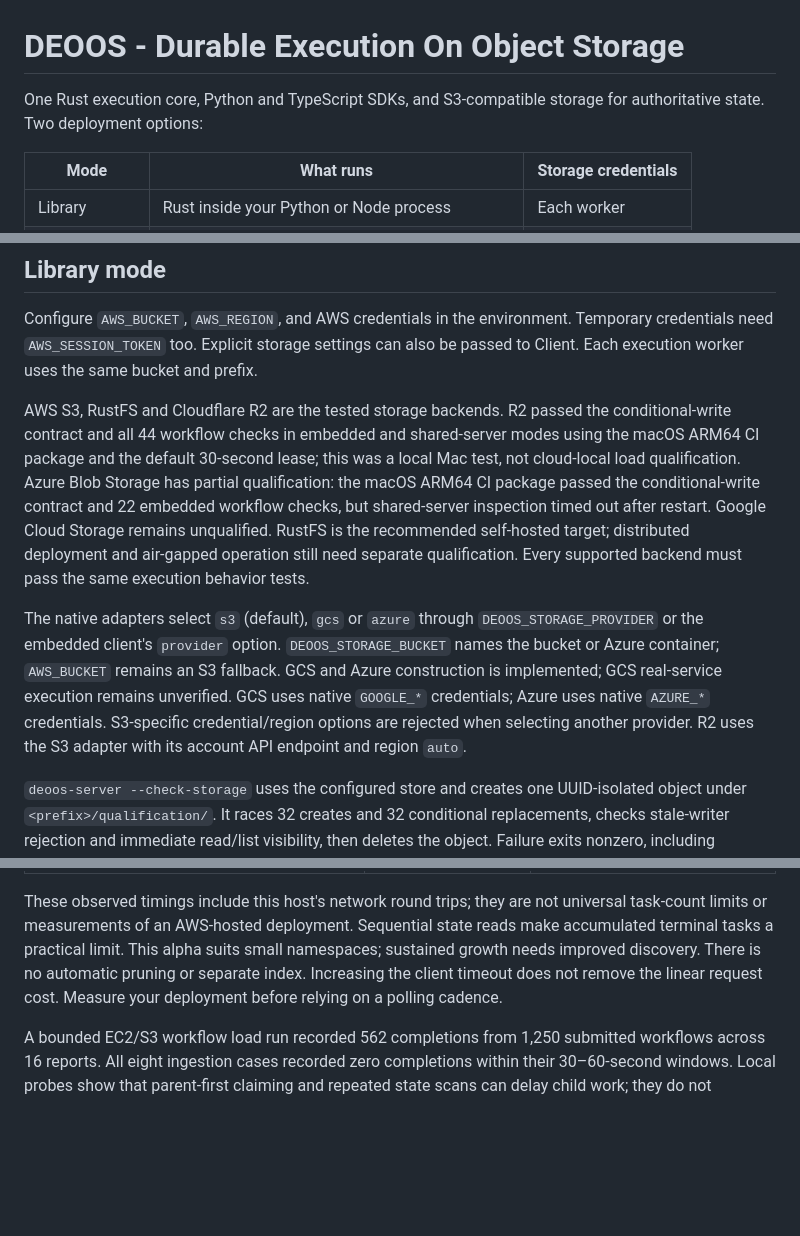
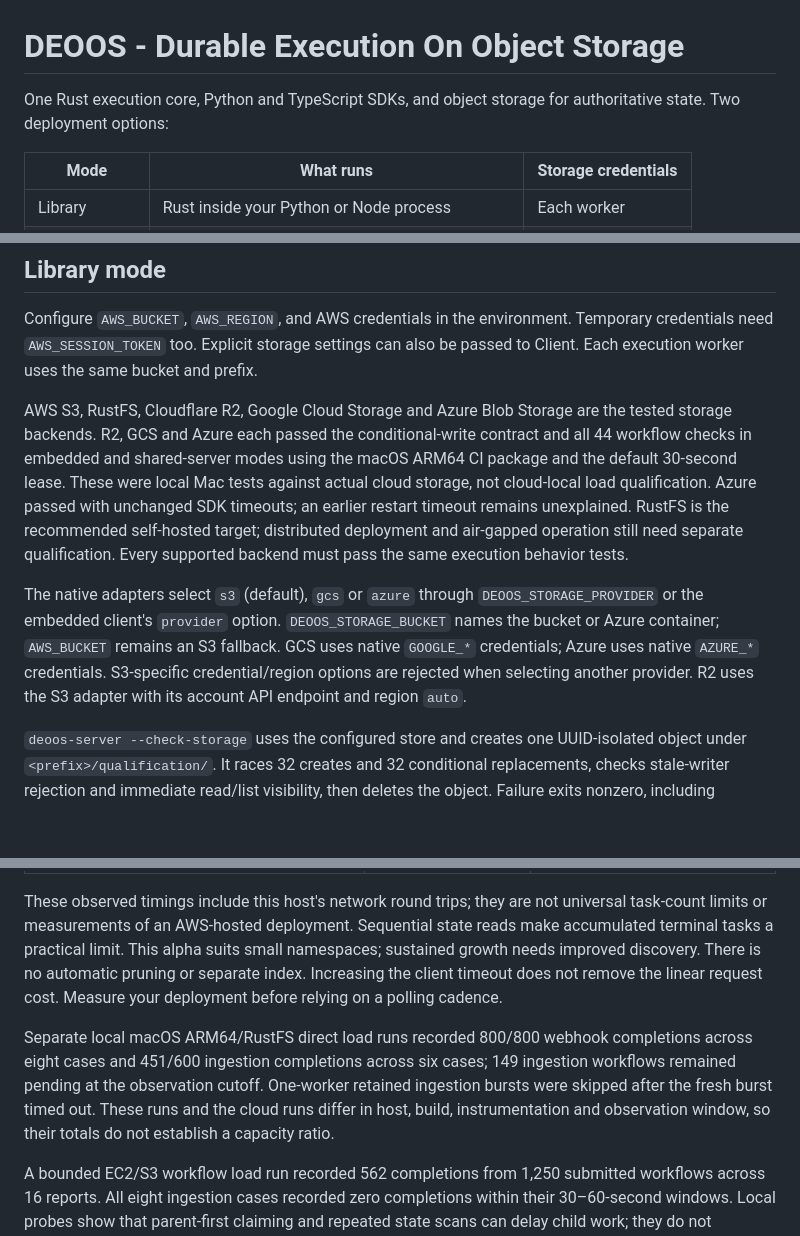
Before and after one commit to deoos-dev/deoos, a Markdown page: README.md, 3 parts joined by grey strips. Rendered like a GitHub page; blank space fills up the shorter version.

Commit message:
Document verified cloud storage coverage and load outcomes

```diff
--- a/README.md
+++ b/README.md
@@ -1,6 +1,6 @@
 # DEOOS - Durable Execution On Object Storage
 
-One Rust execution core, Python and TypeScript SDKs, and S3-compatible storage for authoritative state. Two deployment options:
+One Rust execution core, Python and TypeScript SDKs, and object storage for authoritative state. Two deployment options:
 
 | Mode | What runs | Storage credentials |
 | --- | --- | --- |
@@ -36,9 +36,9 @@ Releases contain an installable Python wheel, npm tarball, optional server execu
 
 Configure `AWS_BUCKET`, `AWS_REGION`, and AWS credentials in the environment. Temporary credentials need `AWS_SESSION_TOKEN` too. Explicit storage settings can also be passed to Client. Each execution worker uses the same bucket and prefix.
 
-AWS S3, RustFS and Cloudflare R2 are the tested storage backends. R2 passed the conditional-write contract and all 44 workflow checks in embedded and shared-server modes using the macOS ARM64 CI package and the default 30-second lease; this was a local Mac test, not cloud-local load qualification. Azure Blob Storage has partial qualification: the macOS ARM64 CI package passed the conditional-write contract and 22 embedded workflow checks, but shared-server inspection timed out after restart. Google Cloud Storage remains unqualified. RustFS is the recommended self-hosted target; distributed deployment and air-gapped operation still need separate qualification. Every supported backend must pass the same execution behavior tests.
+AWS S3, RustFS, Cloudflare R2, Google Cloud Storage and Azure Blob Storage are the tested storage backends. R2, GCS and Azure each passed the conditional-write contract and all 44 workflow checks in embedded and shared-server modes using the macOS ARM64 CI package and the default 30-second lease. These were local Mac tests against actual cloud storage, not cloud-local load qualification. Azure passed with unchanged SDK timeouts; an earlier restart timeout remains unexplained. RustFS is the recommended self-hosted target; distributed deployment and air-gapped operation still need separate qualification. Every supported backend must pass the same execution behavior tests.
 
-The native adapters select `s3` (default), `gcs` or `azure` through `DEOOS_STORAGE_PROVIDER` or the embedded client's `provider` option. `DEOOS_STORAGE_BUCKET` names the bucket or Azure container; `AWS_BUCKET` remains an S3 fallback. GCS and Azure construction is implemented; GCS real-service execution remains unverified. GCS uses native `GOOGLE_*` credentials; Azure uses native `AZURE_*` credentials. S3-specific credential/region options are rejected when selecting another provider. R2 uses the S3 adapter with its account API endpoint and region `auto`.
+The native adapters select `s3` (default), `gcs` or `azure` through `DEOOS_STORAGE_PROVIDER` or the embedded client's `provider` option. `DEOOS_STORAGE_BUCKET` names the bucket or Azure container; `AWS_BUCKET` remains an S3 fallback. GCS uses native `GOOGLE_*` credentials; Azure uses native `AZURE_*` credentials. S3-specific credential/region options are rejected when selecting another provider. R2 uses the S3 adapter with its account API endpoint and region `auto`.
 
 `deoos-server --check-storage` uses the configured store and creates one UUID-isolated object under `<prefix>/qualification/`. It races 32 creates and 32 conditional replacements, checks stale-writer rejection and immediate read/list visibility, then deletes the object. Failure exits nonzero, including unexpected throttling. This checks storage primitives only; qualification also requires the full SDK workflow and recovery suite in both deployment modes. Use a dedicated test bucket/container with no retention or versioning policy; the probe removes the live object, not historical versions retained by the provider. It never creates or deletes a bucket/container.
 
@@ -252,6 +252,8 @@ Direct AWS measurements from this macOS ARM64 host to us-east-1, with the unchan
 
 These observed timings include this host's network round trips; they are not universal task-count limits or measurements of an AWS-hosted deployment. Sequential state reads make accumulated terminal tasks a practical limit. This alpha suits small namespaces; sustained growth needs improved discovery. There is no automatic pruning or separate index. Increasing the client timeout does not remove the linear request cost. Measure your deployment before relying on a polling cadence.
 
+Separate local macOS ARM64/RustFS direct load runs recorded 800/800 webhook completions across eight cases and 451/600 ingestion completions across six cases; 149 ingestion workflows remained pending at the observation cutoff. One-worker retained ingestion bursts were skipped after the fresh burst timed out. These runs and the cloud runs differ in host, build, instrumentation and observation window, so their totals do not establish a capacity ratio.
+
 A bounded EC2/S3 workflow load run recorded 562 completions from 1,250 submitted workflows across 16 reports. All eight ingestion cases recorded zero completions within their 30–60-second windows. Local probes show that parent-first claiming and repeated state scans can delay child work; they do not establish the exact cloud cause or a throughput guarantee. Keep task counts per prefix small and measure your intended workload.
 
 ## Code evolution
```
Also changed, not shown: examples/README.md (+2 -2 lines).
